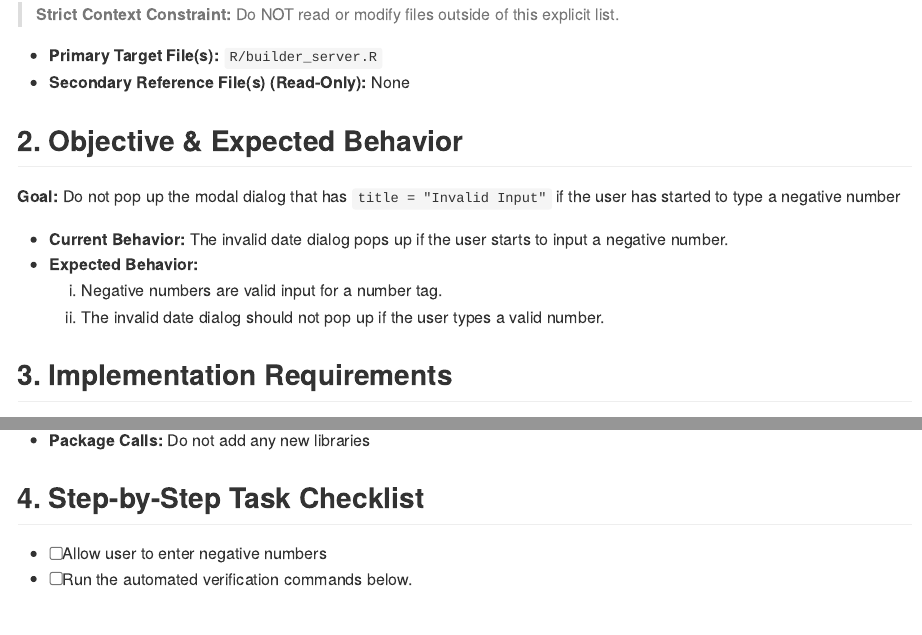
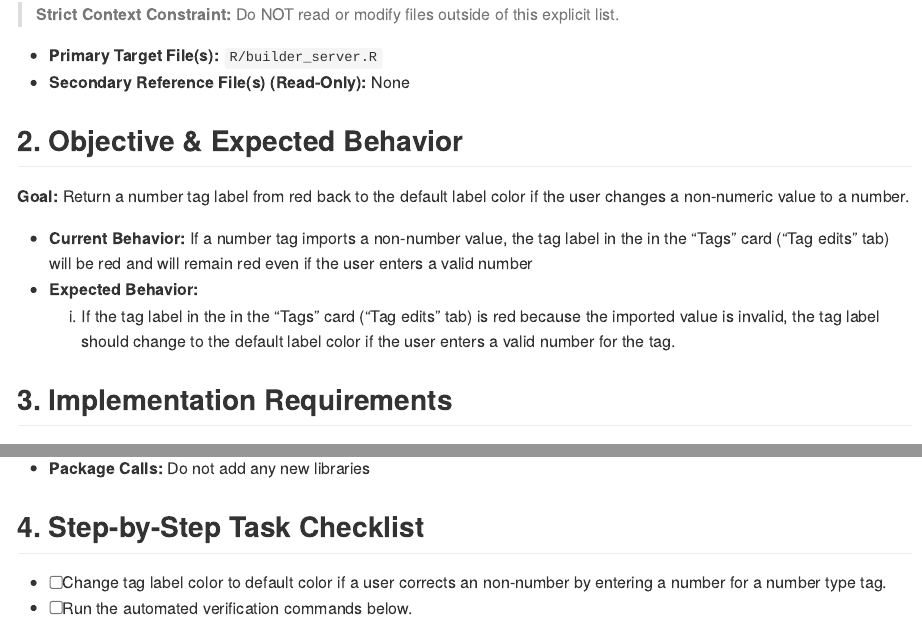
Before and after one commit to pmcelhany/lit-tag, a Quarto document (.github/issue_templates/issue_neg_number_tag_input.qmd): the page in a window 1100 px wide, from 300 px down, and a second part further down, joined at a grey line. The pictures show the output file .github/issue_templates/issue_neg_number_tag_input.md that the author committed with the source, drawn offline in the style of GitHub.

Commit message:
number tag label issue prompt

```diff
--- a/.github/issue_templates/issue_neg_number_tag_input.qmd
+++ b/.github/issue_templates/issue_neg_number_tag_input.qmd
@@ -18,12 +18,11 @@ output-file: "issue_neg_number_tag_input.md"
 
 ## 2. Objective & Expected Behavior
 
-**Goal:** Do not pop up the modal dialog that has `title = "Invalid Input"` if the user has started to type a negative number
+**Goal:** Return a number tag label from red back to the default label color if the user changes a non-numeric value to a number.
 
--   **Current Behavior:** The invalid date dialog pops up if the user starts to input a negative number.
+-   **Current Behavior:** If a number tag imports a non-number value, the tag label in the in the "Tags" card ("Tag edits" tab) will be red and will remain red even if the user enters a valid number
 -   **Expected Behavior:**
-    1.  Negative numbers are valid input for a number tag.
-    2.   The invalid date dialog should not pop up if the user types a valid number.
+    1.  If the tag label in the in the "Tags" card ("Tag edits" tab) is red because the imported value is invalid, the tag label should change to the default label color if the user enters a valid number for the tag.
 
 ## 3. Implementation Requirements
 
@@ -34,7 +32,7 @@ output-file: "issue_neg_number_tag_input.md"
 
 ## 4. Step-by-Step Task Checklist
 
--   [ ] Allow user to enter negative numbers
+-   [ ] Change tag label color to default color if a user corrects an non-number by entering a number for a number type tag.
 -   [ ] Run the automated verification commands below.
 
 ## 5. Required Verification Protocol
```
Also changed, not shown: .github/issue_templates/issue_number_tags.qmd (+4 -3 lines), .github/issue_templates/issue_neg_number_tag_input.md, .github/issue_templates/issue_neg_number_tag_input.qmd (1 more changed lines), 1 other file.
